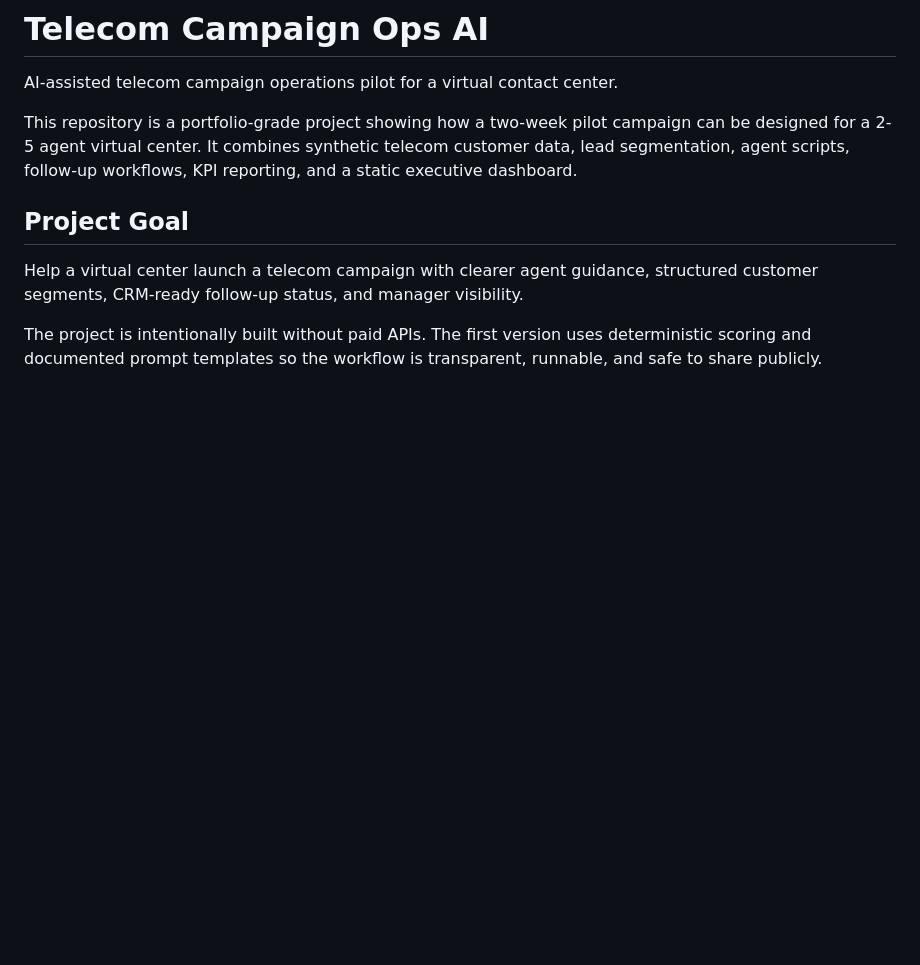
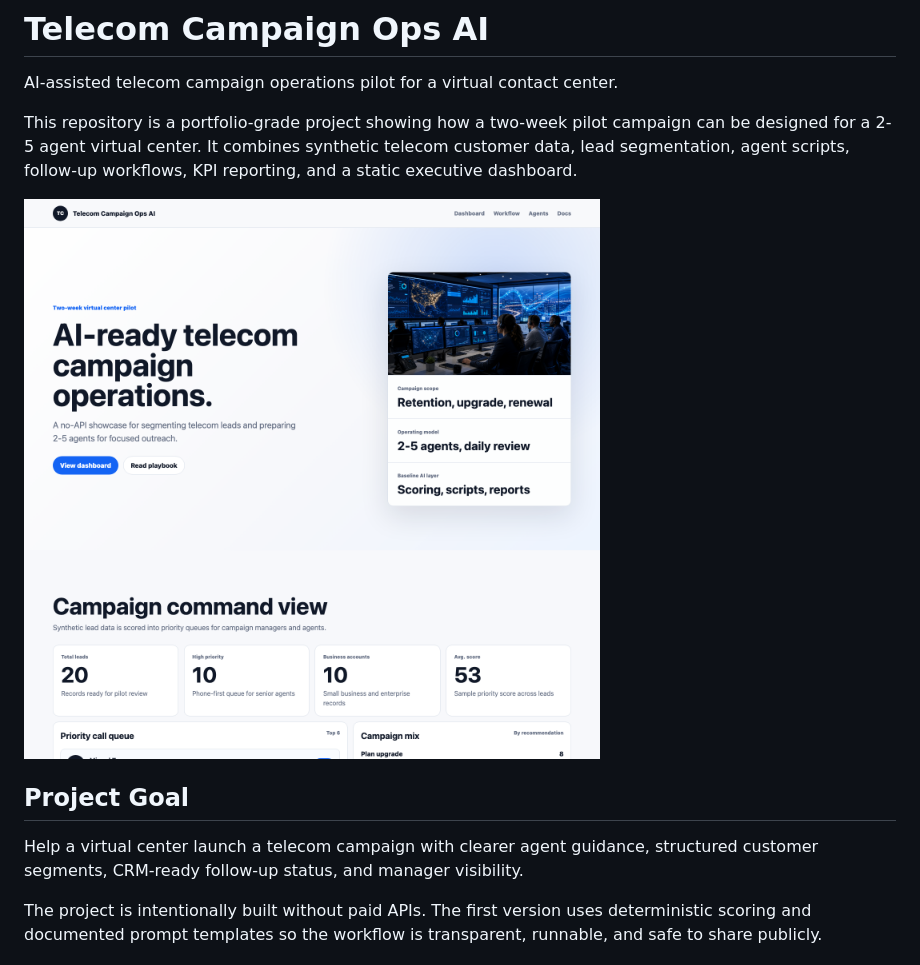
Before and after one commit to sakshianil/telecom-campaign-ops-ai, a Markdown page: README.md, the part around the change. Drawn GitHub-style; pictures changed too: assets/images/dashboard-preview.png (added); blank space fills up the shorter version.

Commit message:
Add dashboard preview to README

```diff
--- a/README.md
+++ b/README.md
@@ -3,6 +3,8 @@
 AI-assisted telecom campaign operations pilot for a virtual contact center.
 
 This repository is a portfolio-grade project showing how a two-week pilot campaign can be designed for a 2-5 agent virtual center. It combines synthetic telecom customer data, lead segmentation, agent scripts, follow-up workflows, KPI reporting, and a static executive dashboard.
+
+![Telecom Campaign Ops AI dashboard](assets/images/dashboard-preview.png)
 
 ## Project Goal
 
```
